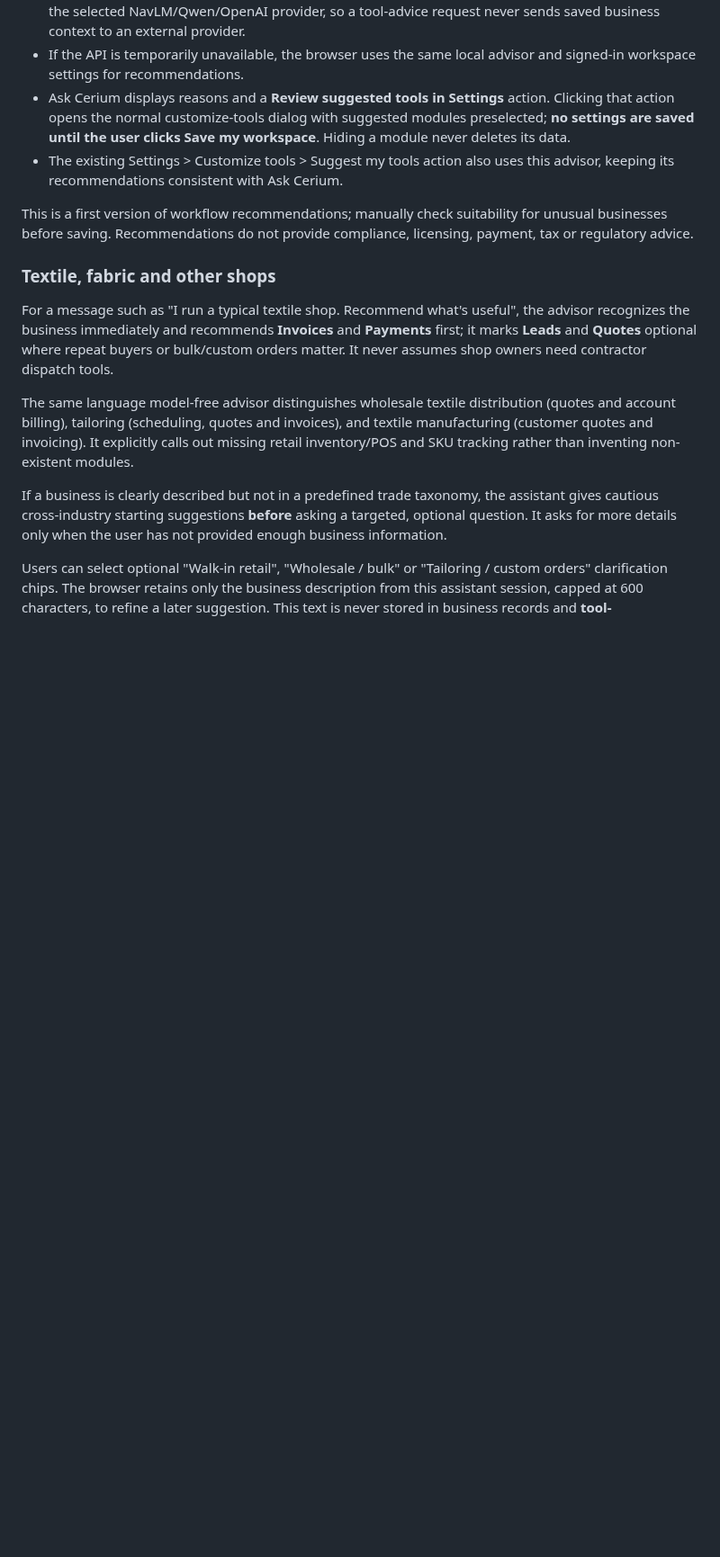
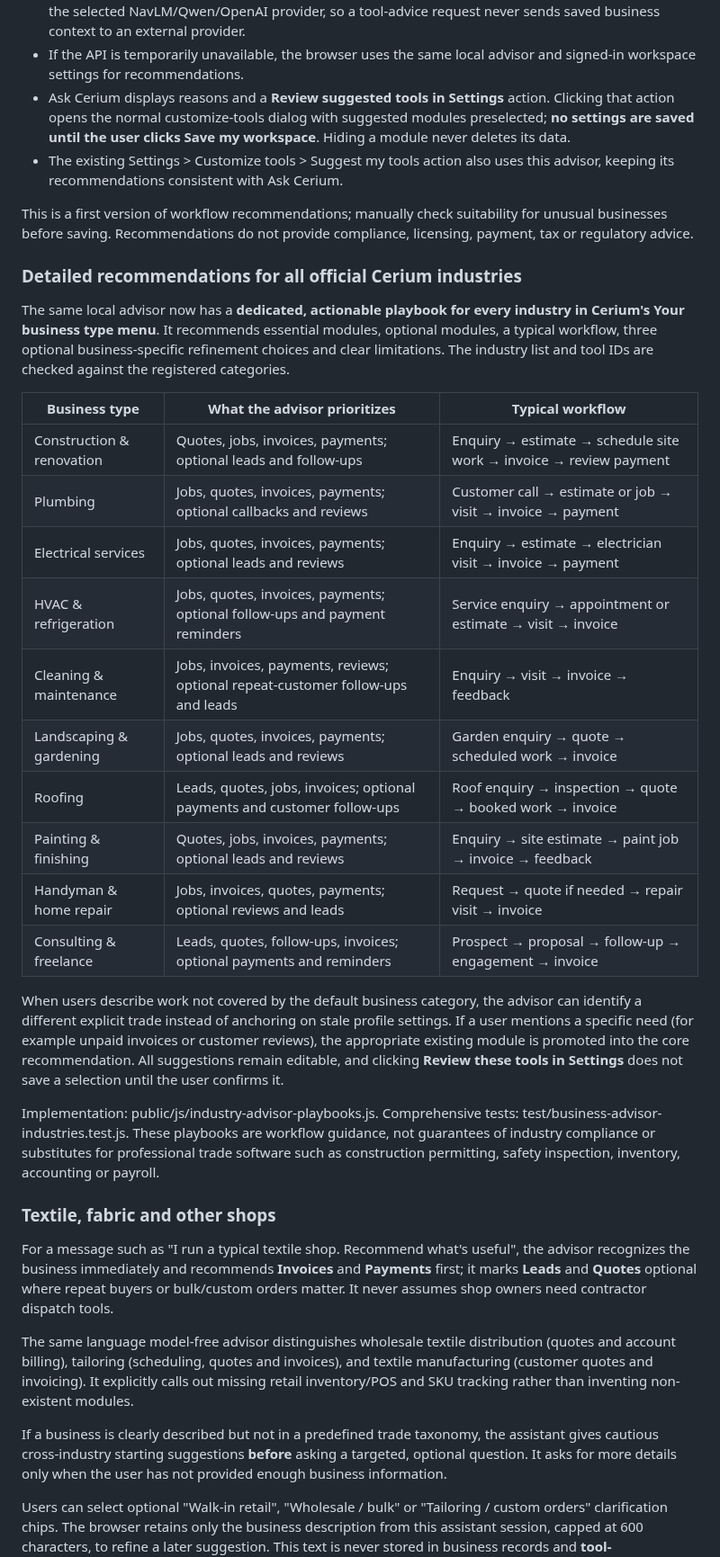
Before and after one commit to karthikt08/cerium-v2, a Markdown page: docs/cerium-guide.md, the part around the change. Shown at 90% size. GitHub-like rendering; blank space fills up the shorter version.

Commit message:
Document industry-specific tool priorities and workflows for all 10 Cerium sectors

```diff
--- a/docs/cerium-guide.md
+++ b/docs/cerium-guide.md
@@ -30,6 +30,27 @@ Try: "I run a mobile dog grooming business with appointments and invoices. Which
 - The existing Settings > Customize tools > Suggest my tools action also uses this advisor, keeping its recommendations consistent with Ask Cerium.
 
 This is a first version of workflow recommendations; manually check suitability for unusual businesses before saving. Recommendations do not provide compliance, licensing, payment, tax or regulatory advice.
+
+### Detailed recommendations for all official Cerium industries
+
+The same local advisor now has a **dedicated, actionable playbook for every industry in Cerium's Your business type menu**. It recommends essential modules, optional modules, a typical workflow, three optional business-specific refinement choices and clear limitations. The industry list and tool IDs are checked against the registered categories.
+
+| Business type | What the advisor prioritizes | Typical workflow |
+| --- | --- | --- |
+| Construction & renovation | Quotes, jobs, invoices, payments; optional leads and follow-ups | Enquiry → estimate → schedule site work → invoice → review payment |
+| Plumbing | Jobs, quotes, invoices, payments; optional callbacks and reviews | Customer call → estimate or job → visit → invoice → payment |
+| Electrical services | Jobs, quotes, invoices, payments; optional leads and reviews | Enquiry → estimate → electrician visit → invoice → payment |
+| HVAC & refrigeration | Jobs, quotes, invoices, payments; optional follow-ups and payment reminders | Service enquiry → appointment or estimate → visit → invoice |
+| Cleaning & maintenance | Jobs, invoices, payments, reviews; optional repeat-customer follow-ups and leads | Enquiry → visit → invoice → feedback |
+| Landscaping & gardening | Jobs, quotes, invoices, payments; optional leads and reviews | Garden enquiry → quote → scheduled work → invoice |
+| Roofing | Leads, quotes, jobs, invoices; optional payments and customer follow-ups | Roof enquiry → inspection → quote → booked work → invoice |
+| Painting & finishing | Quotes, jobs, invoices, payments; optional leads and reviews | Enquiry → site estimate → paint job → invoice → feedback |
+| Handyman & home repair | Jobs, invoices, quotes, payments; optional reviews and leads | Request → quote if needed → repair visit → invoice |
+| Consulting & freelance | Leads, quotes, follow-ups, invoices; optional payments and reminders | Prospect → proposal → follow-up → engagement → invoice |
+
+When users describe work not covered by the default business category, the advisor can identify a different explicit trade instead of anchoring on stale profile settings. If a user mentions a specific need (for example unpaid invoices or customer reviews), the appropriate existing module is promoted into the core recommendation. All suggestions remain editable, and clicking **Review these tools in Settings** does not save a selection until the user confirms it.
+
+Implementation: public/js/industry-advisor-playbooks.js. Comprehensive tests: test/business-advisor-industries.test.js. These playbooks are workflow guidance, not guarantees of industry compliance or substitutes for professional trade software such as construction permitting, safety inspection, inventory, accounting or payroll.
 
 ### Textile, fabric and other shops
 
```
